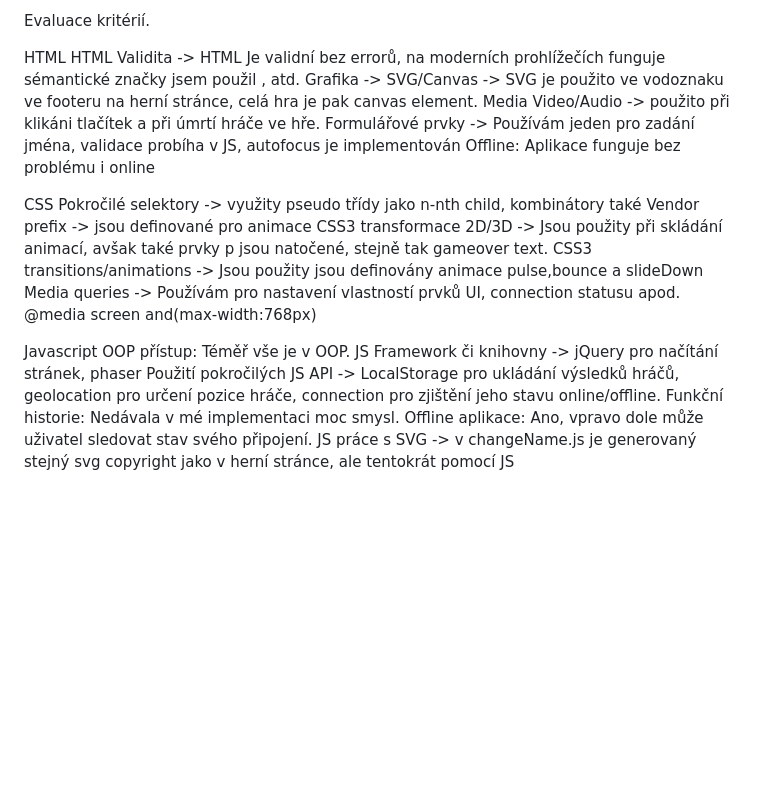
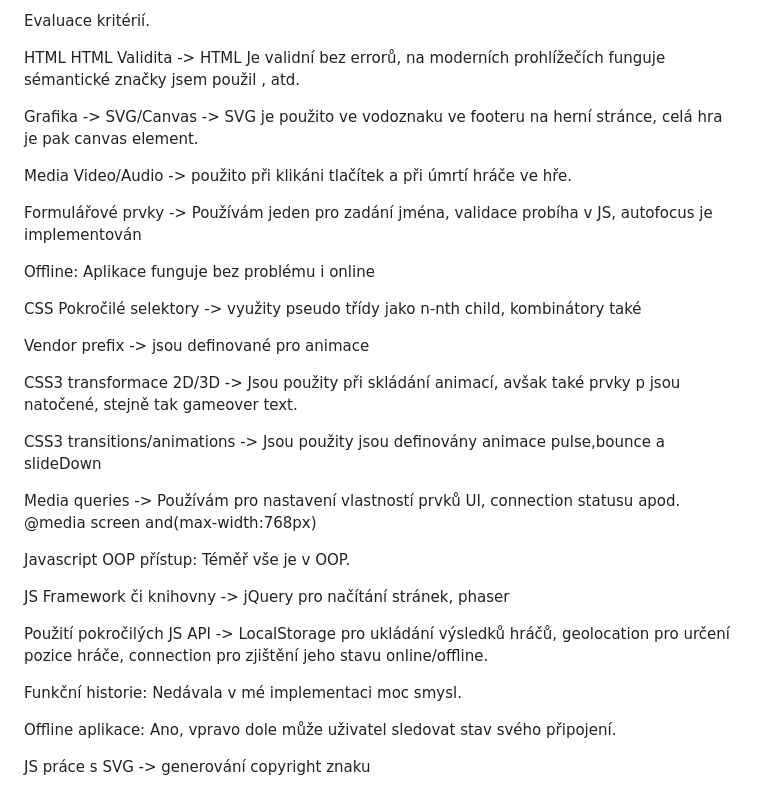
Before and after one commit to Cibo420/slither-io, a Markdown page: README.md, the part around the change. Rendered like a GitHub page; blank space fills up the shorter version.

```diff
--- a/README.md
+++ b/README.md
@@ -17,24 +17,37 @@ Evaluace kritérií.
 
 HTML
 HTML Validita -> HTML Je validní bez errorů, na moderních prohlížečích funguje sémantické značky jsem použil <main>,<footer> atd.
+
 Grafika -> SVG/Canvas -> SVG je použito ve vodoznaku ve footeru na herní stránce, celá hra je pak canvas element.
+
 Media Video/Audio -> použito při klikáni tlačítek a při úmrtí hráče ve hře.
+
 Formulářové prvky -> Používám jeden pro zadání jména, validace probíha v JS, autofocus je implementován
+
 Offline: Aplikace funguje bez problému i online
 
 
 CSS
 Pokročilé selektory -> využity pseudo třídy jako n-nth child, kombinátory také
+
 Vendor prefix -> jsou definované pro animace
+
 CSS3 transformace 2D/3D -> Jsou použity při skládání animací, avšak také prvky p jsou natočené, stejně tak gameover text.
+
 CSS3 transitions/animations -> Jsou použity jsou definovány animace pulse,bounce a slideDown
+
 Media queries -> Používám pro nastavení vlastností prvků UI, connection statusu apod. @media screen and(max-width:768px)
 
 
 Javascript
 OOP přístup: Téměř vše je v OOP.
+
 JS Framework či knihovny -> jQuery pro načítání stránek, phaser
+
 Použití pokročilých JS API -> LocalStorage pro ukládání výsledků hráčů, geolocation pro určení pozice hráče, connection pro zjištění jeho stavu online/offline.
+
 Funkční historie: Nedávala v mé implementaci moc smysl.
+
 Offline aplikace: Ano, vpravo dole může uživatel sledovat stav svého připojení.
-JS práce s SVG -> v changeName.js je generovaný stejný svg copyright jako v herní stránce, ale tentokrát pomocí JS
+
+JS práce s SVG -> generování copyright znaku
```
